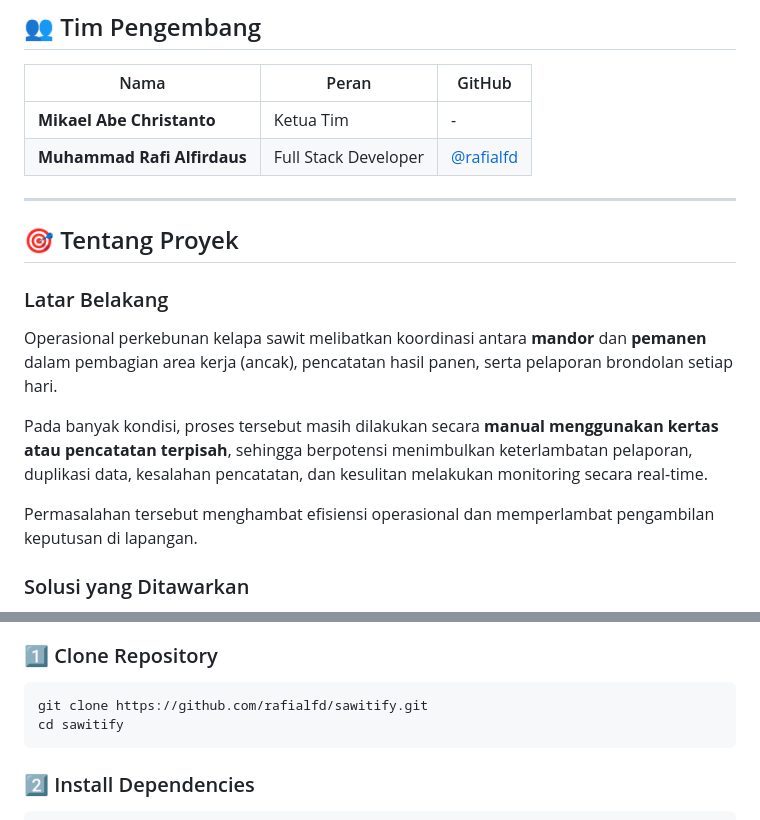
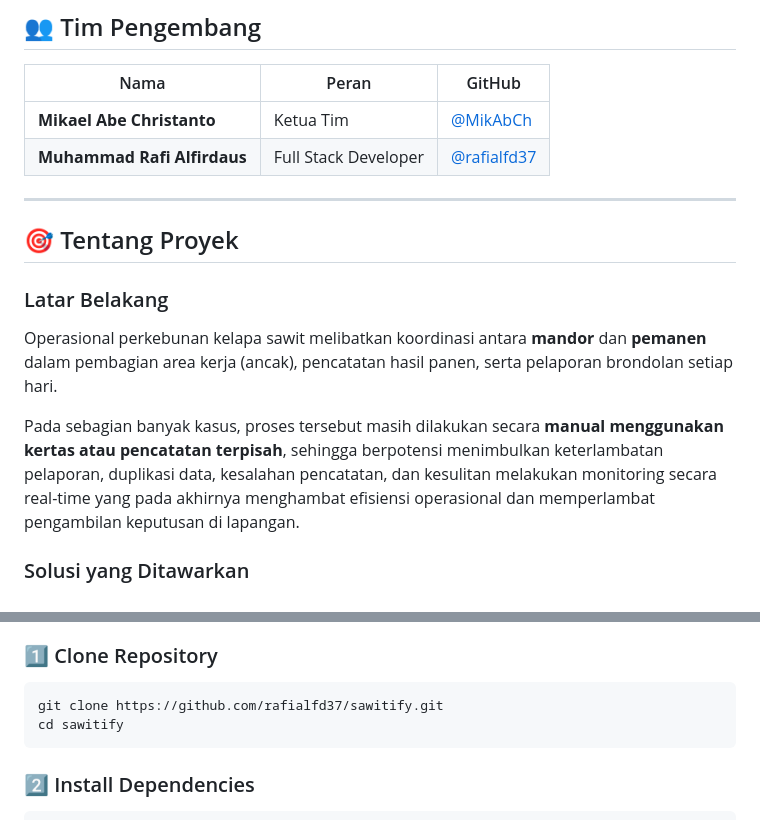
Before and after one commit to rafialfd37/sawitify, a Markdown page: readme.md, 2 parts joined by grey strips. Rendered like a GitHub page.

````diff
--- a/readme.md
+++ b/readme.md
@@ -36,8 +36,8 @@
 
 | Nama                        | Peran                | GitHub                                   |
 | --------------------------- | -------------------- | ---------------------------------------- |
-| **Mikael Abe Christanto**   | Ketua Tim            | -                                        |
-| **Muhammad Rafi Alfirdaus** | Full Stack Developer | [@rafialfd](https://github.com/rafialfd) |
+| **Mikael Abe Christanto**   | Ketua Tim            | [@MikAbCh](https://github.com/MikAbCh/)  |
+| **Muhammad Rafi Alfirdaus** | Full Stack Developer | [@rafialfd37](https://github.com/rafialfd37) |
 
 ---
 
@@ -47,9 +47,7 @@
 
 Operasional perkebunan kelapa sawit melibatkan koordinasi antara **mandor** dan **pemanen** dalam pembagian area kerja (ancak), pencatatan hasil panen, serta pelaporan brondolan setiap hari.
 
-Pada banyak kondisi, proses tersebut masih dilakukan secara **manual menggunakan kertas atau pencatatan terpisah**, sehingga berpotensi menimbulkan keterlambatan pelaporan, duplikasi data, kesalahan pencatatan, dan kesulitan melakukan monitoring secara real-time.
-
-Permasalahan tersebut menghambat efisiensi operasional dan memperlambat pengambilan keputusan di lapangan.
+Pada sebagian banyak kasus, proses tersebut masih dilakukan secara **manual menggunakan kertas atau pencatatan terpisah**, sehingga berpotensi menimbulkan keterlambatan pelaporan, duplikasi data, kesalahan pencatatan, dan kesulitan melakukan monitoring secara real-time yang pada akhirnya menghambat efisiensi operasional dan memperlambat pengambilan keputusan di lapangan.
 
 ### Solusi yang Ditawarkan
 
@@ -278,7 +276,7 @@ Pastikan telah menginstal atau memiliki:
 ### 1️⃣ Clone Repository
 
 ```bash
-git clone https://github.com/rafialfd/sawitify.git
+git clone https://github.com/rafialfd37/sawitify.git
 cd sawitify
 ```
 
````
Also changed, not shown: other parts of readme.md (+1 -1 lines).
